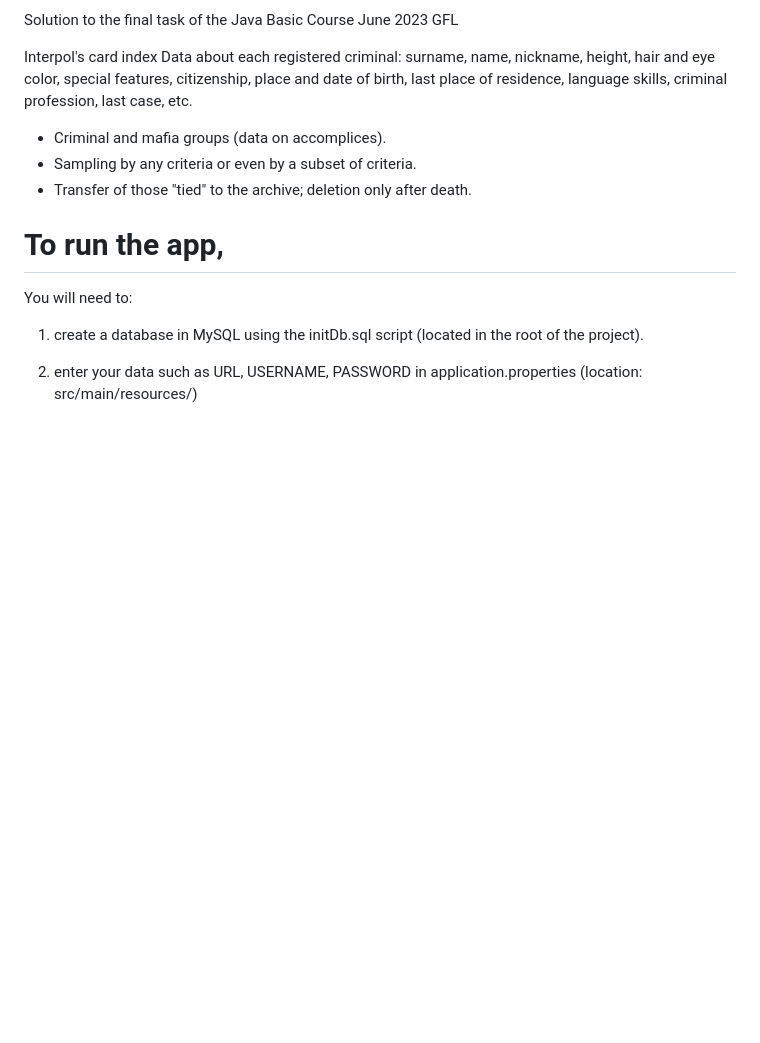
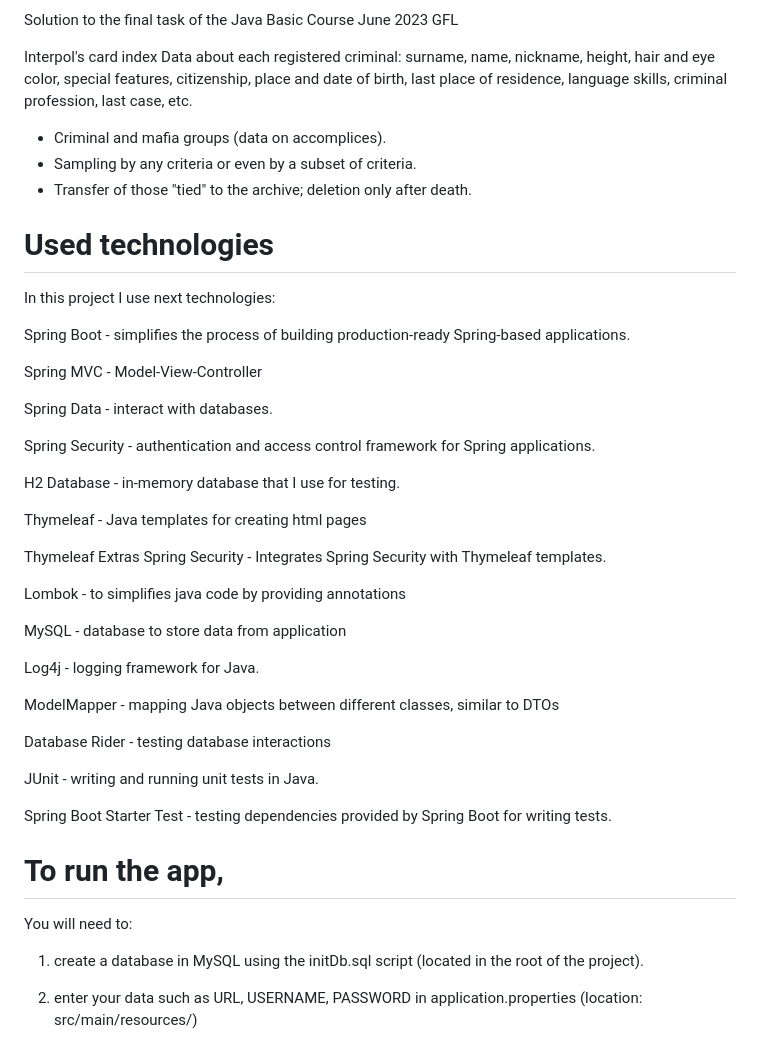
Before and after one commit to Igor-Proh/InterpolCardIndex, a Markdown page: README.md, the part around the change. Drawn GitHub-style; blank space fills up the shorter version.

```diff
--- a/README.md
+++ b/README.md
@@ -8,6 +8,37 @@ Data about each registered criminal: surname, name, nickname, height, hair and e
 - Sampling by any criteria or even by a subset of criteria.
 - Transfer of those "tied" to the archive; deletion only after death.
 
+# Used technologies
+
+In this project I use next technologies:
+
+Spring Boot -  simplifies the process of building production-ready Spring-based applications.
+
+Spring MVC - Model-View-Controller
+
+Spring Data - interact with databases.
+
+Spring Security - authentication and access control framework for Spring applications.
+
+H2 Database -  in-memory database that I use for testing.
+
+Thymeleaf - Java templates for creating html pages
+
+Thymeleaf Extras Spring Security - Integrates Spring Security with Thymeleaf templates.
+
+Lombok - to simplifies java code by providing annotations
+
+MySQL - database to store data from application
+
+Log4j - logging framework for Java.
+
+ModelMapper - mapping Java objects between different classes, similar to DTOs
+
+Database Rider - testing database interactions
+
+JUnit - writing and running unit tests in Java.
+
+Spring Boot Starter Test - testing dependencies provided by Spring Boot for writing tests.
 # To run the app,
 
 You will need to:
```
